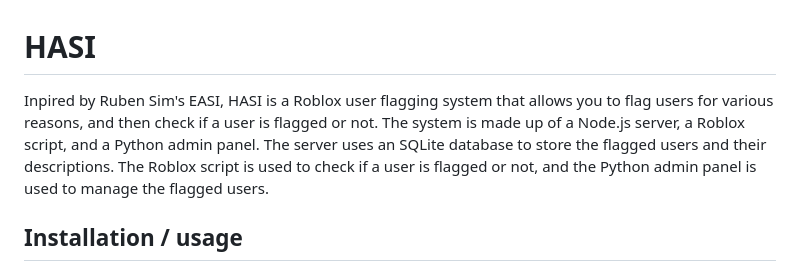
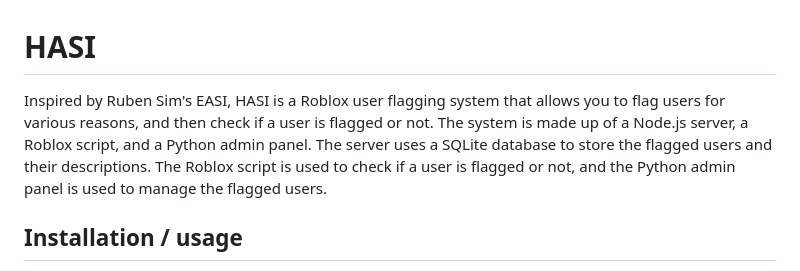
Before and after one commit to WikwikJIN/hasi, a Markdown page: README.md, the part around the change. GitHub-like rendering.

Commit message:
Correct typo in README.md

```diff
--- a/README.md
+++ b/README.md
@@ -1,5 +1,5 @@
 # HASI
- Inpired by Ruben Sim's EASI, HASI is a Roblox user flagging system that allows you to flag users for various reasons, and then check if a user is flagged or not. The system is made up of a Node.js server, a Roblox script, and a Python admin panel. The server uses an SQLite database to store the flagged users and their descriptions. The Roblox script is used to check if a user is flagged or not, and the Python admin panel is used to manage the flagged users.
+ Inspired by Ruben Sim's EASI, HASI is a Roblox user flagging system that allows you to flag users for various reasons, and then check if a user is flagged or not. The system is made up of a Node.js server, a Roblox script, and a Python admin panel. The server uses a SQLite database to store the flagged users and their descriptions. The Roblox script is used to check if a user is flagged or not, and the Python admin panel is used to manage the flagged users.
 ## Installation / usage
 There are multiple parts of the project:
 |File|Usage|
```
